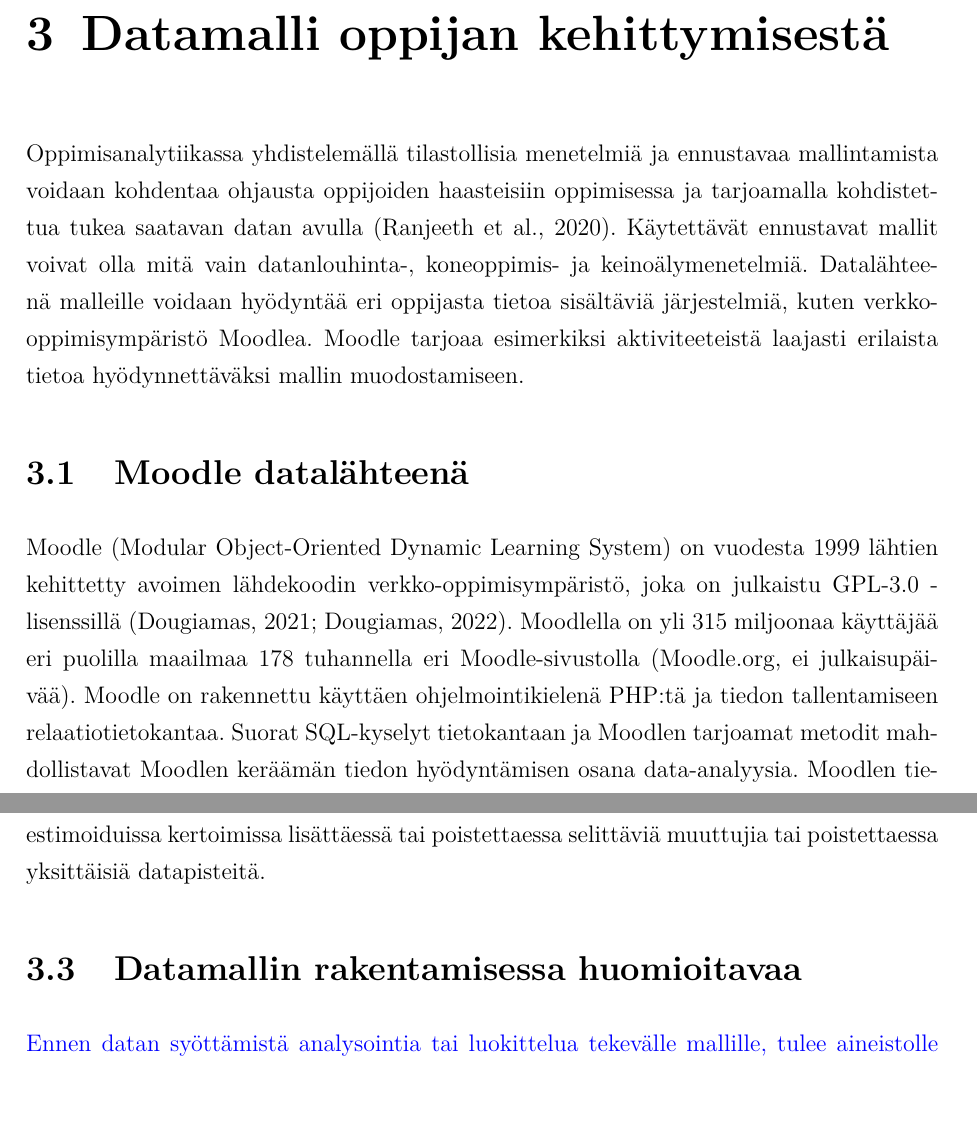
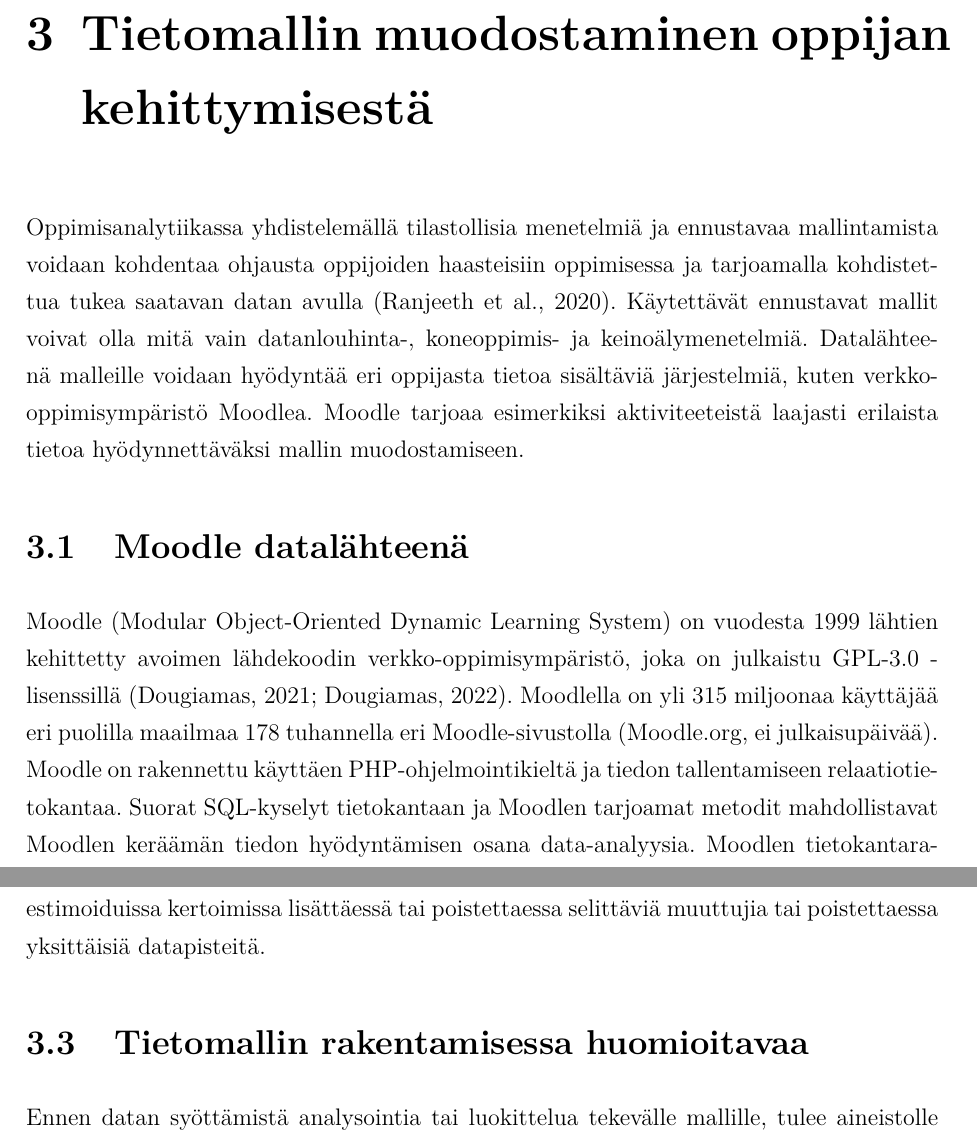
Before and after one commit to FinThunderstorm/BSCSThesis, a LaTeX thesis (HY-CS-main.tex, which reads Ch.30_Datamalli_oppijan_kehittymisesta.tex): two parts of pages 11 and 15 of 28, joined at a grey line, cut at the place of the change, the shorter picture padded with empty space. Compiled offline with pdfLaTeX.

Commit message:
Luvun 3 viimeistelyä

```diff
--- a/Ch.30_Datamalli_oppijan_kehittymisesta.tex
+++ b/Ch.30_Datamalli_oppijan_kehittymisesta.tex
@@ -1,14 +1,16 @@
 % !TEX root = ./HY-CS-main.tex
 \color{black}
-\chapter{Datamalli oppijan kehittymisestä\label{datamallioppijankehittymisesta}}
+\chapter{Tietomallin muodostaminen oppijan kehittymisestä\label{luku3}}
 
 Oppimisanalytiikassa yhdistelemällä tilastollisia menetelmiä ja ennustavaa mallintamista voidaan kohdentaa ohjausta oppijoiden haasteisiin oppimisessa ja tarjoamalla kohdistettua tukea saatavan datan avulla \citep{ranjeethSurveyPredictiveModels2020}. Käytettävät ennustavat mallit voivat olla mitä vain datanlouhinta-, koneoppimis- ja keinoälymenetelmiä. Datalähteenä malleille voidaan hyödyntää eri oppijasta tietoa sisältäviä järjestelmiä, kuten verkko-oppimisympäristö Moodlea. Moodle tarjoaa esimerkiksi aktiviteeteistä laajasti erilaista tietoa hyödynnettäväksi mallin muodostamiseen.
 
 \section{Moodle datalähteenä}
 
-Moodle (Modular Object-Oriented Dynamic Learning System) on vuodesta 1999 lähtien kehittetty avoimen lähdekoodin verkko-oppimisympäristö, joka on julkaistu GPL-3.0 -lisenssillä \citep{dougiamasPowerOpenEducational2021,dougiamasMoodle2022}. Moodlella on yli 315 miljoonaa käyttäjää eri puolilla maailmaa 178 tuhannella eri Moodle-sivustolla \citep{moodle.orgMoodleStatistics}. Moodle on rakennettu käyttäen ohjelmointikielenä PHP:tä ja tiedon tallentamiseen relaatiotietokantaa. Suorat SQL-kyselyt tietokantaan ja Moodlen tarjoamat metodit mahdollistavat Moodlen keräämän tiedon hyödyntämisen osana data-analyysia. Moodlen tietokantarakenteesta löytyy selkeä indeksointi avaimien perusteella \citep{greenMoodle11Database2022}, jonka perusteella tietokantataulusta toiseen asioiden jäljittäminen on mahdollista.
+Moodle (Modular Object-Oriented Dynamic Learning System) on vuodesta 1999 lähtien kehittetty avoimen lähdekoodin verkko-oppimisympäristö, joka on julkaistu GPL-3.0 -lisenssillä \citep{dougiamasPowerOpenEducational2021,dougiamasMoodle2022}. Moodlella on yli 315 miljoonaa käyttäjää eri puolilla maailmaa 178 tuhannella eri Moodle-sivustolla \citep{moodle.orgMoodleStatistics}. Moodle on rakennettu käyttäen PHP-ohjelmointikieltä ja tiedon tallentamiseen relaatiotietokantaa. Suorat SQL-kyselyt tietokantaan ja Moodlen tarjoamat metodit mahdollistavat Moodlen keräämän tiedon hyödyntämisen osana data-analyysia. Moodlen tietokantarakenteesta löytyy selkeä indeksointi avaimien perusteella \citep{greenMoodle11Database2022}, jonka perusteella tietokantataulusta toiseen asioiden jäljittäminen on mahdollista.
 
-Moodlessa on vakiona 23 erilaista aktiviteettiä, joista jokainen tallentaa erilaista tietoa tietokantaan \citep{dougiamasMoodle2022}. Jokaisella aktiviteetillä on myös omia tietokantatauluja, joihin tallennetaan aktiviteettiin liittyvä tieto. Lisäksi Moodlen kehittäjäyhteisö on julkaissut paljon Moodlea laajentavia aktiveettejä \citep{moodle.orgMoodlePluginsDirectory2022}. Oppilaan osaamista mittaavia aktiviteettejä ovat esimerkiksi tentti, palaute, työpaja, oppitunti, keskustelualue ja H5P. Esimerkiksi työpaja tallentaa kaikki suoritukset tauluun \emph{workshop\_submissions} ja suorituksien arvioinnit tauluun \emph{workshop\_grades} \citep{greenMoodle11Database2022}. Työpaja mahdollistaa myös vertaisarvioinnin (taulussa \emph{workshop\_assessments}), jossa oppija joutuu arvioimaan omaa ja toisten osaamista hyödyntämisen analytiikassa. Keskustelualueelta voidaan mitata oppijoiden aktiivisuutta viestien lukumäärällä \citep{mwalumbweUsingLearningAnalytics2017}. Aktiviteetistä myös saadaan tieto, onko sitä avattu kertaakaan taulun \emph{course\_module\_completion} avulla.
+Moodlessa on vakiona 23 erilaista aktiviteettiä, joista jokainen tallentaa erilaista tietoa tietokantaan \citep{dougiamasMoodle2022}. Jokaisella aktiviteetillä on myös omia tietokantatauluja, joihin tallennetaan aktiviteettiin liittyvä tieto. Lisäksi Moodlen kehittäjäyhteisö on julkaissut paljon Moodlea laajentavia aktiveettejä \citep{moodle.orgMoodlePluginsDirectory2022}. Oppilaan osaamista mittaavia aktiviteettejä ovat esimerkiksi tentti, palaute, työpaja, oppitunti, keskustelualue ja H5P.
+
+Esimerkiksi työpaja tallentaa kaikki suoritukset tauluun \emph{workshop\_submissions} ja suorituksien arvioinnit tauluun \emph{workshop\_grades} \citep{greenMoodle11Database2022}. Työpaja mahdollistaa myös vertaisarvioinnin (taulussa \emph{workshop\_assessments}), jossa oppija joutuu arvioimaan omaa ja toisten osaamista hyödyntämisen analytiikassa. Keskustelualueelta voidaan mitata oppijoiden aktiivisuutta viestien lukumäärällä \citep{mwalumbweUsingLearningAnalytics2017}. Aktiviteetistä myös saadaan tieto, onko sitä avattu kertaakaan taulun \emph{course\_module\_completion} avulla.
 
 Moodle tallentaa tietokantatauluun \emph{logstore\_standard\_log} kaikki Moodlen Event API:n kautta tulevat tapahtumat \citep{dougiamasMoodle2022, dougiamasLoggingMoodleDocs2021}. Tapahtumien avulla voidaan kerätä tietoa toiminnasta verkko-oppimisympäristössä \citep{agudo-peregrinaCanWePredict2014}. Lokitietoa erilaisista tapahtumista voi esimerkiksi tulla Moodlen ytimen komponenteista, eri aktiviteeteistä, työkaluista ja raporteista riippuen komponentin luonteesta. Useimmat aktiviteetit tallentavat lokiin merkittäviä tapahtumia, kuten suorituksien luomisen aktiviteettiin, kurssimoduulissa vierailun, tenttiin vastaamisen ja vertaisarvioinnin antamisen. Moodlen ytimessä oppijan kannalta tärkeimmät ovat kirjautumiseen ja kurssin katseluun liittyvät tapahtumat. Lokitietoihin tallentuu aina tieto kuka on vieraillut, milloin on vieraillut, missä on vieraillut ja mistä on vieraillut \citep{abdullahLearningStyleClassification2015}. Tapahtumalokin avulla voidaan tarkastella oppijoiden toiminnan painottumista eri kellonaikoihin.
 
@@ -52,9 +49,6 @@
 
 Myös regressiossa täytyy selittävien muuttujien olla riippumattomia toisistaan, eli nämä muuttujat eivät saa olla keskenään korreloivia \citep{daoudMulticollinearityRegressionAnalysis2017}. Tätä ilmiötä kutsutaan multikollineaarisuudeksi. Ilmiö voidaan havaita tapauksissa, joissa tapahtuu suurta vaihtelua estimoiduissa kertoimissa lisättäessä tai poistettaessa selittäviä muuttujia tai poistettaessa yksittäisiä datapisteitä.
 
-\section{Datamallin rakentamisessa huomioitavaa}
-\color{blue}
-Ennen datan syöttämistä analysointia tai luokittelua tekevälle mallille, tulee aineistolle suorittaa esikäsittely \citep{romeroSurveyPreProcessingEducational2014}. Esikäsittely aloitetaan keräämällä tarvittava data, joka ryhmitellään sopiviin ja järkeviin kokonaisuuksiin. Datan ryhmittelyn jälkeen poistetaan siitä kaikki epäolennainen ja virheellinen sisältö.
-Aineistosta tunnistetaan käyttäjät ja heidän asiointisessiot kohdistaaksemme analyysin oikeisiin oppijoihin.
-Korreloivat ja toisteiset muuttujat jätetään pois, kun valitaan aineistosta sopivat selittävät muuttujat. Isoista data-aineistoista poistetaan aiempien vaiheiden jälkeen turhiksi jääneet kentät, jotka olisivat epäolennaisia prosessille. Lopuksi tarkastellaan mahdollisuutta muodostaa uusia muuttujia olemassa olevien muuttujien perusteella, kuten normalisoida jonkin muuttujan arvot tietylle välille tai muuttaa esitystapaa sopivammaksi.
+\section{Tietomallin rakentamisessa huomioitavaa}
+Ennen datan syöttämistä analysointia tai luokittelua tekevälle mallille, tulee aineistolle suorittaa esikäsittely \citep{romeroSurveyPreProcessingEducational2014}. Esikäsittely aloitetaan keräämällä tarvittava data, joka ryhmitellään sopiviin ja järkeviin kokonaisuuksiin. Datan ryhmittelyn jälkeen poistetaan siitä kaikki epäolennainen ja virheellinen sisältö. Aineistosta tunnistetaan käyttäjät ja heidän asiointisessiot kohdistaaksemme analyysin oikeisiin oppijoihin. Korreloivat ja toisteiset muuttujat jätetään pois, kun valitaan aineistosta sopivat selittävät muuttujat. Isoista data-aineistoista poistetaan aiempien vaiheiden jälkeen turhiksi jääneet kentät, jotka olisivat epäolennaisia prosessille. Lopuksi tarkastellaan mahdollisuutta muodostaa uusia muuttujia olemassa olevien muuttujien perusteella, kuten normalisoida jonkin muuttujan arvot tietylle välille tai muuttaa esitystapaa sopivammaksi.
 
```
Also changed, not shown: Ch.30_Datamalli_oppijan_kehittymisesta.tex (25 more changed lines).
